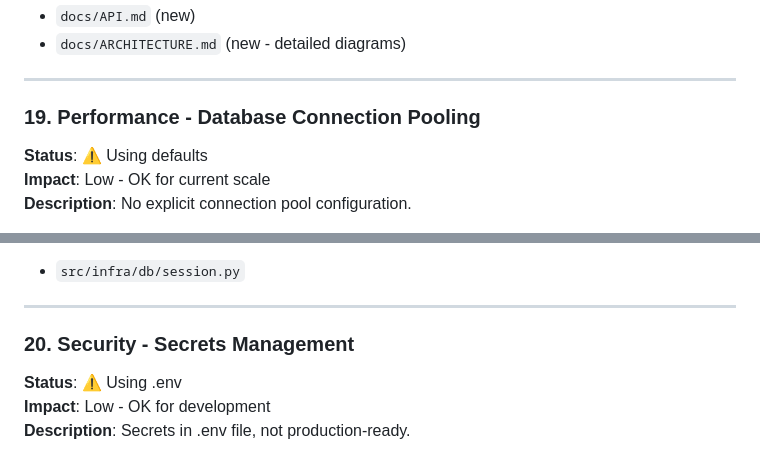
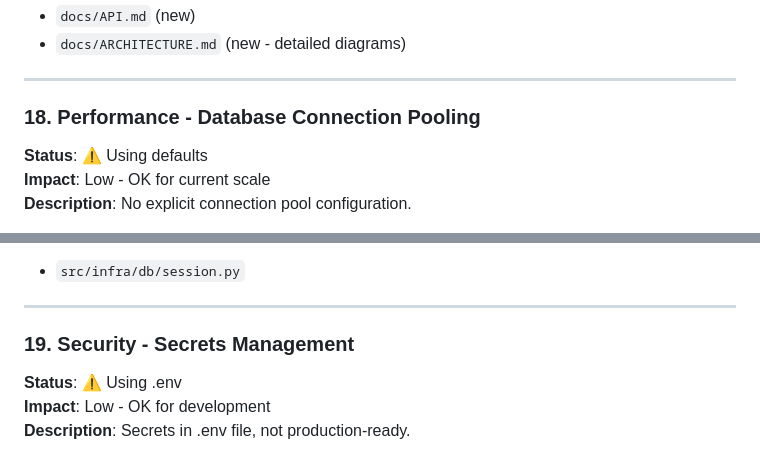
Before and after one commit to ku113p/agent-interview, a Markdown page: TODO.md, 2 parts joined by grey strips. Rendered like a GitHub page.

```diff
--- a/TODO.md
+++ b/TODO.md
@@ -387,7 +374,7 @@
 
 ---
 
-### 19. Performance - Database Connection Pooling
+### 18. Performance - Database Connection Pooling
 **Status**: ⚠️ Using defaults
 **Impact**: Low - OK for current scale
 **Description**: No explicit connection pool configuration.
@@ -403,7 +390,7 @@
 
 ---
 
-### 20. Security - Secrets Management
+### 19. Security - Secrets Management
 **Status**: ⚠️ Using .env
 **Impact**: Low - OK for development
 **Description**: Secrets in .env file, not production-ready.
```
Also changed, not shown: other parts of TODO.md (+9 -22 lines).
